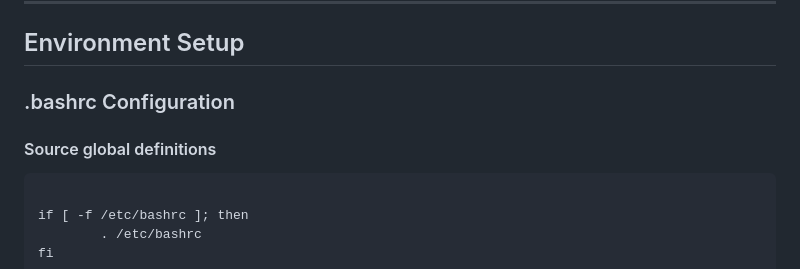
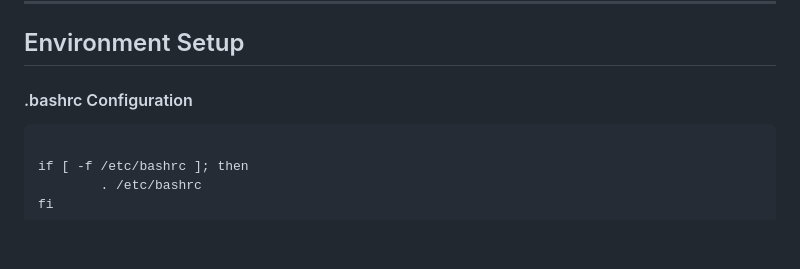
Before and after one commit to mattwoods01/sample-LIMS, a Markdown page: README.md, the part around the change. Drawn GitHub-style; blank space fills up the shorter version.

```diff
--- a/README.md
+++ b/README.md
@@ -99,9 +99,7 @@ S3 Bucket: lsg-bid-services
 
 ## Environment Setup
 
-### .bashrc Configuration
-
-#### Source global definitions
+#### .bashrc Configuration
 <pre>
 if [ -f /etc/bashrc ]; then
         . /etc/bashrc
```
